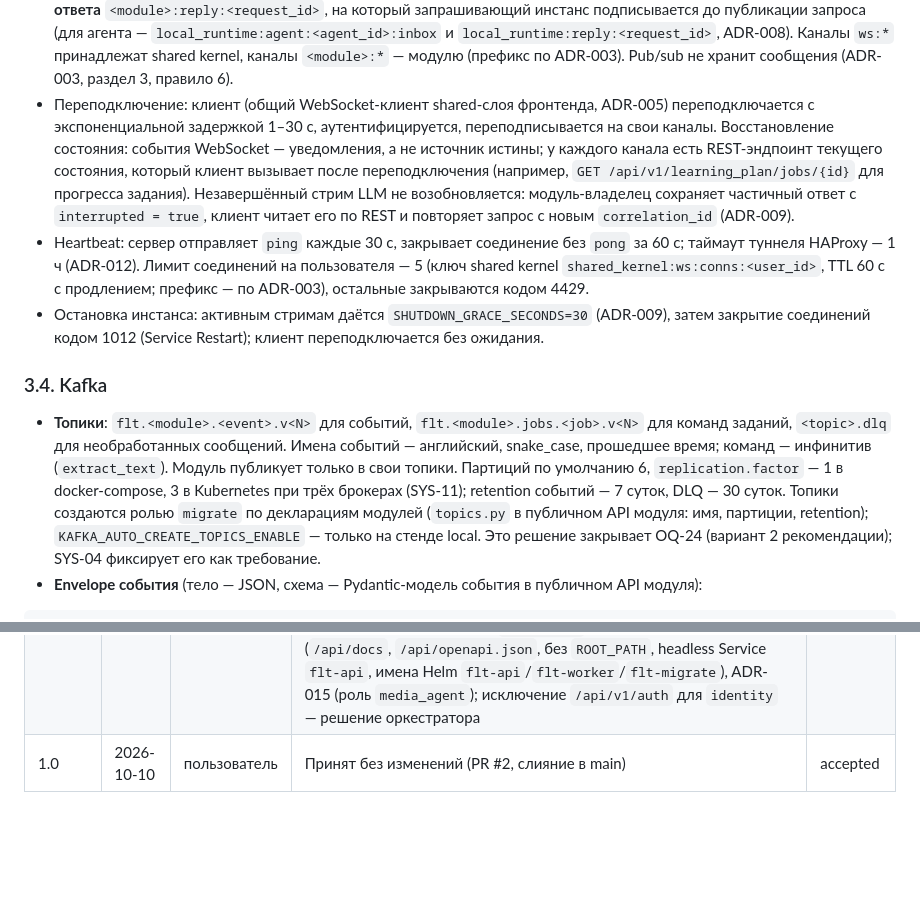
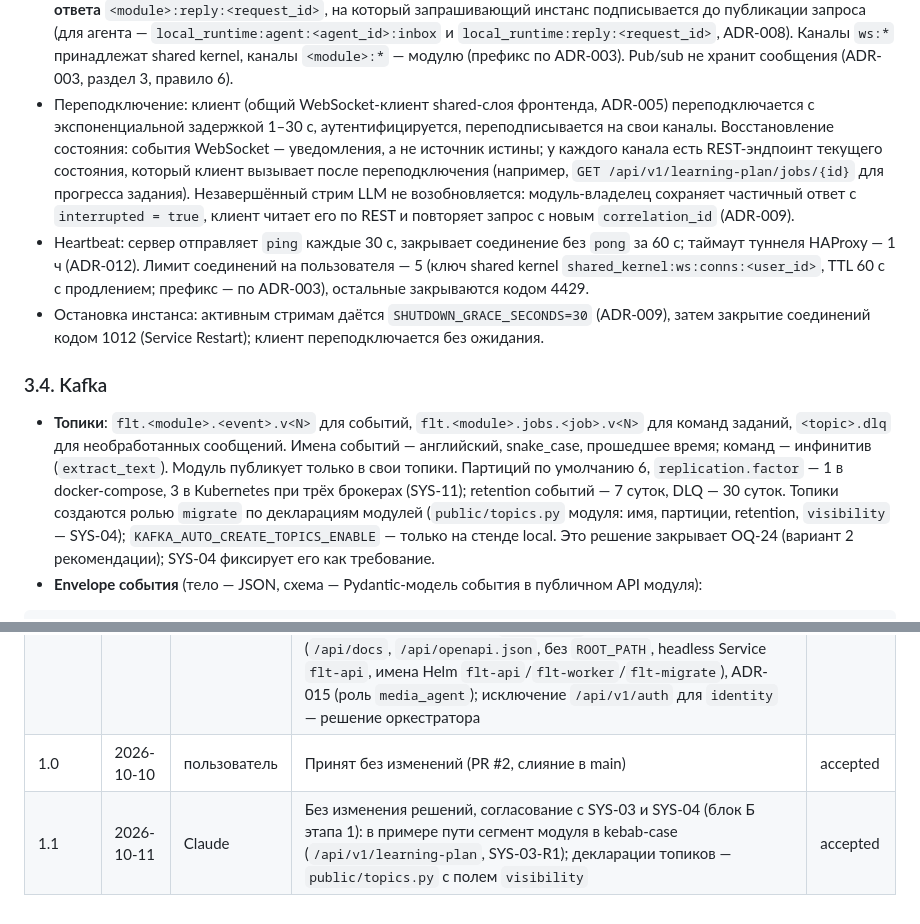
Before and after one commit to alextaralexander/flt, a Markdown page: Analytics/ADR/ADR-004-communication-patterns.md, 2 parts joined by grey strips. Rendered like a GitHub page; blank space fills up the shorter version.

````diff
--- a/Analytics/ADR/ADR-004-communication-patterns.md
+++ b/Analytics/ADR/ADR-004-communication-patterns.md
@@ -279,13 +279,13 @@
 - **Коды закрытия**: `1011` — внутренняя ошибка или мёртвый клиент (`send` не завершился за `WS_SEND_TIMEOUT_SECONDS`, ADR-009); `1012` — остановка инстанса, клиент переподключается сразу; `1013` — переполнение исходящей очереди (`WS_OUTBOX_MAX`, ADR-009), клиент переподключается и восстанавливает состояние по REST; `4401` — нет аутентификации в течение 5 с или сессия отозвана (ADR-006); `4429` — превышен лимит соединений на пользователя. Код `4426` (`AGENT_UPDATE_REQUIRED`) используется только на `/ws/agent` (ADR-008).
 - Подписка: shared kernel вызывает `can_subscribe(user, channel)` обработчика модуля; при отказе — `error` с кодом `forbidden`. Входящие команды модуля (например, `llm_gateway.completion.request`) передаются обработчику модуля через контейнер (п. 2.6).
 - Доставка между инстансами: инстанс держит таблицу «канал → локальные соединения»; при первой локальной подписке выполняет `SUBSCRIBE ws:channel:<channel>` в Redis (отдельное соединение `PubSub`), при последней отписке — `UNSUBSCRIBE`. Публикация из любого инстанса и роли: `ws_publisher.publish(channel, type, payload)` → `PUBLISH ws:channel:<channel> <envelope>`; дополнительно **канал пользователя** `ws:user:<user_id>` для адресных событий (уведомления, прогресс заданий, отзыв сессии — ADR-006). Для запросов «инстанс → инстанс» с ответом (пересылка к локальному агенту, ADR-008) используется пара каналов: входящий канал держателя соединения и **канал ответа** `<module>:reply:<request_id>`, на который запрашивающий инстанс подписывается до публикации запроса (для агента — `local_runtime:agent:<agent_id>:inbox` и `local_runtime:reply:<request_id>`, ADR-008). Каналы `ws:*` принадлежат shared kernel, каналы `<module>:*` — модулю (префикс по ADR-003). Pub/sub не хранит сообщения (ADR-003, раздел 3, правило 6).
-- Переподключение: клиент (общий WebSocket-клиент shared-слоя фронтенда, ADR-005) переподключается с экспоненциальной задержкой 1–30 с, аутентифицируется, переподписывается на свои каналы. Восстановление состояния: события WebSocket — уведомления, а не источник истины; у каждого канала есть REST-эндпоинт текущего состояния, который клиент вызывает после переподключения (например, `GET /api/v1/learning_plan/jobs/{id}` для прогресса задания). Незавершённый стрим LLM не возобновляется: модуль-владелец сохраняет частичный ответ с `interrupted = true`, клиент читает его по REST и повторяет запрос с новым `correlation_id` (ADR-009).
+- Переподключение: клиент (общий WebSocket-клиент shared-слоя фронтенда, ADR-005) переподключается с экспоненциальной задержкой 1–30 с, аутентифицируется, переподписывается на свои каналы. Восстановление состояния: события WebSocket — уведомления, а не источник истины; у каждого канала есть REST-эндпоинт текущего состояния, который клиент вызывает после переподключения (например, `GET /api/v1/learning-plan/jobs/{id}` для прогресса задания). Незавершённый стрим LLM не возобновляется: модуль-владелец сохраняет частичный ответ с `interrupted = true`, клиент читает его по REST и повторяет запрос с новым `correlation_id` (ADR-009).
 - Heartbeat: сервер отправляет `ping` каждые 30 с, закрывает соединение без `pong` за 60 с; таймаут туннеля HAProxy — 1 ч (ADR-012). Лимит соединений на пользователя — 5 (ключ shared kernel `shared_kernel:ws:conns:<user_id>`, TTL 60 с с продлением; префикс — по ADR-003), остальные закрываются кодом 4429.
 - Остановка инстанса: активным стримам даётся `SHUTDOWN_GRACE_SECONDS=30` (ADR-009), затем закрытие соединений кодом 1012 (Service Restart); клиент переподключается без ожидания.
 
 ### 3.4. Kafka
 
-- **Топики**: `flt.<module>.<event>.v<N>` для событий, `flt.<module>.jobs.<job>.v<N>` для команд заданий, `<topic>.dlq` для необработанных сообщений. Имена событий — английский, snake_case, прошедшее время; команд — инфинитив (`extract_text`). Модуль публикует только в свои топики. Партиций по умолчанию 6, `replication.factor` — 1 в docker-compose, 3 в Kubernetes при трёх брокерах (SYS-11); retention событий — 7 суток, DLQ — 30 суток. Топики создаются ролью `migrate` по декларациям модулей (`topics.py` в публичном API модуля: имя, партиции, retention); `KAFKA_AUTO_CREATE_TOPICS_ENABLE` — только на стенде local. Это решение закрывает OQ-24 (вариант 2 рекомендации); SYS-04 фиксирует его как требование.
+- **Топики**: `flt.<module>.<event>.v<N>` для событий, `flt.<module>.jobs.<job>.v<N>` для команд заданий, `<topic>.dlq` для необработанных сообщений. Имена событий — английский, snake_case, прошедшее время; команд — инфинитив (`extract_text`). Модуль публикует только в свои топики. Партиций по умолчанию 6, `replication.factor` — 1 в docker-compose, 3 в Kubernetes при трёх брокерах (SYS-11); retention событий — 7 суток, DLQ — 30 суток. Топики создаются ролью `migrate` по декларациям модулей (`public/topics.py` модуля: имя, партиции, retention, `visibility` — SYS-04); `KAFKA_AUTO_CREATE_TOPICS_ENABLE` — только на стенде local. Это решение закрывает OQ-24 (вариант 2 рекомендации); SYS-04 фиксирует его как требование.
 - **Envelope события** (тело — JSON, схема — Pydantic-модель события в публичном API модуля):
 
 ```json
@@ -423,3 +423,4 @@ CREATE TABLE <module>.processed_events (
 | 0.1 | 2026-10-10 | Claude | Черновик | proposed |
 | 0.2 | 2026-10-10 | Claude | Согласование с ADR-002 (`public/`, `IdentityService`, `make migrate` по модулям вместо `alembic upgrade heads`), ADR-007 и ADR-014 (`storage-init`, шаблоны индексов в роли `migrate`), ADR-009 (поля конверта, бинарный кадр, коды закрытия 1011/1013, `job.progress`, `SHUTDOWN_GRACE_SECONDS=30`, `terminationGracePeriodSeconds=40`), ADR-008 (каналы `inbox`/`reply`, код 4426), ADR-010 (`/v1/metrics` на обоих портах, заголовок `request_id` в Kafka), ADR-012 (`/api/docs`, `/api/openapi.json`, без `ROOT_PATH`, headless Service `flt-api`, имена Helm `flt-api`/`flt-worker`/`flt-migrate`), ADR-015 (роль `media_agent`); исключение `/api/v1/auth` для `identity` — решение оркестратора | proposed |
 | 1.0 | 2026-10-10 | пользователь | Принят без изменений (PR #2, слияние в main) | accepted |
+| 1.1 | 2026-10-11 | Claude | Без изменения решений, согласование с SYS-03 и SYS-04 (блок Б этапа 1): в примере пути сегмент модуля в kebab-case (`/api/v1/learning-plan`, SYS-03-R1); декларации топиков — `public/topics.py` с полем `visibility` | accepted |
````
Also changed, not shown: other parts of Analytics/ADR/ADR-004-communication-patterns.md (+2 -2 lines).
